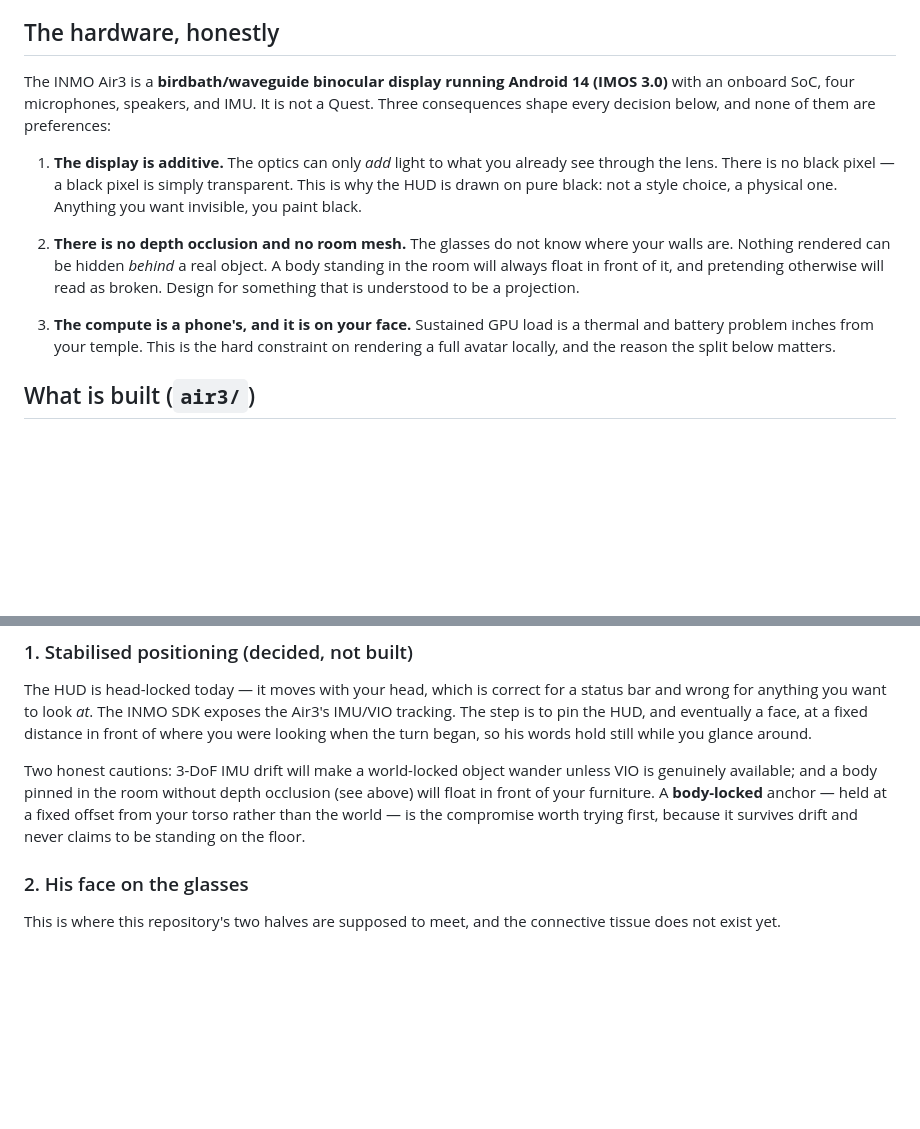
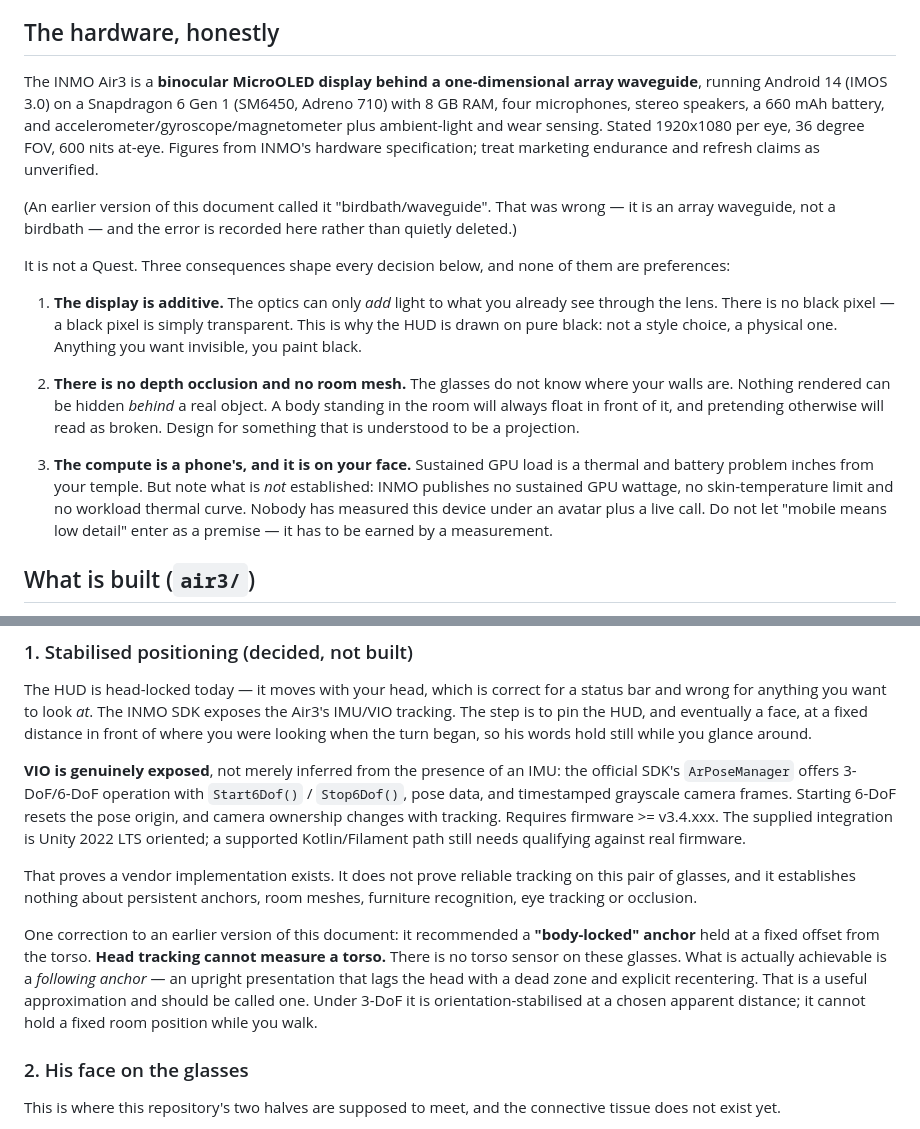
Before and after one commit to gloriaariayvette-lgtm/Eve, a Markdown page: docs/AR-GLASSES.md, 2 parts joined by grey strips. GitHub-like rendering; blank space fills up the shorter version.

```diff
--- a/docs/AR-GLASSES.md
+++ b/docs/AR-GLASSES.md
@@ -6,9 +6,19 @@ are picking this up cold.
 
 ## The hardware, honestly
 
-The INMO Air3 is a **birdbath/waveguide binocular display running Android 14 (IMOS
-3.0)** with an onboard SoC, four microphones, speakers, and IMU. It is not a Quest.
-Three consequences shape every decision below, and none of them are preferences:
+The INMO Air3 is a **binocular MicroOLED display behind a one-dimensional array
+waveguide**, running Android 14 (IMOS 3.0) on a Snapdragon 6 Gen 1 (SM6450, Adreno
+710) with 8 GB RAM, four microphones, stereo speakers, a 660 mAh battery, and
+accelerometer/gyroscope/magnetometer plus ambient-light and wear sensing. Stated
+1920x1080 per eye, 36 degree FOV, 600 nits at-eye. Figures from INMO's hardware
+specification; treat marketing endurance and refresh claims as unverified.
+
+(An earlier version of this document called it "birdbath/waveguide". That was
+wrong — it is an array waveguide, not a birdbath — and the error is recorded here
+rather than quietly deleted.)
+
+It is not a Quest. Three consequences shape every decision below, and none of them
+are preferences:
 
 1. **The display is additive.** The optics can only *add* light to what you already
    see through the lens. There is no black pixel — a black pixel is simply
@@ -21,8 +31,11 @@ Three consequences shape every decision below, and none of them are preferences:
    will read as broken. Design for something that is understood to be a projection.
 
 3. **The compute is a phone's, and it is on your face.** Sustained GPU load is a
-   thermal and battery problem inches from your temple. This is the hard constraint
-   on rendering a full avatar locally, and the reason the split below matters.
+   thermal and battery problem inches from your temple. But note what is *not*
+   established: INMO publishes no sustained GPU wattage, no skin-temperature limit
+   and no workload thermal curve. Nobody has measured this device under an avatar
+   plus a live call. Do not let "mobile means low detail" enter as a premise —
+   it has to be earned by a measurement.
 
 ## What is built (`air3/`)
 
@@ -58,11 +71,24 @@ Air3's IMU/VIO tracking. The step is to pin the HUD, and eventually a face, at a
 fixed distance in front of where you were looking when the turn began, so his words
 hold still while you glance around.
 
-Two honest cautions: 3-DoF IMU drift will make a world-locked object wander unless
-VIO is genuinely available; and a body pinned in the room without depth occlusion
-(see above) will float in front of your furniture. A **body-locked** anchor — held
-at a fixed offset from your torso rather than the world — is the compromise worth
-trying first, because it survives drift and never claims to be standing on the floor.
+**VIO is genuinely exposed**, not merely inferred from the presence of an IMU: the
+official SDK's `ArPoseManager` offers 3-DoF/6-DoF operation with `Start6Dof()` /
+`Stop6Dof()`, pose data, and timestamped grayscale camera frames. Starting 6-DoF
+resets the pose origin, and camera ownership changes with tracking. Requires
+firmware >= v3.4.xxx. The supplied integration is Unity 2022 LTS oriented; a
+supported Kotlin/Filament path still needs qualifying against real firmware.
+
+That proves a vendor implementation exists. It does not prove reliable tracking on
+this pair of glasses, and it establishes nothing about persistent anchors, room
+meshes, furniture recognition, eye tracking or occlusion.
+
+One correction to an earlier version of this document: it recommended a
+**"body-locked" anchor** held at a fixed offset from the torso. **Head tracking
+cannot measure a torso.** There is no torso sensor on these glasses. What is
+actually achievable is a *following anchor* — an upright presentation that lags the
+head with a dead zone and explicit recentering. That is a useful approximation and
+should be called one. Under 3-DoF it is orientation-stabilised at a chosen apparent
+distance; it cannot hold a fixed room position while you walk.
 
 ### 2. His face on the glasses
 
```
Also changed, not shown: other parts of docs/AR-GLASSES.md (+60 -11 lines).
